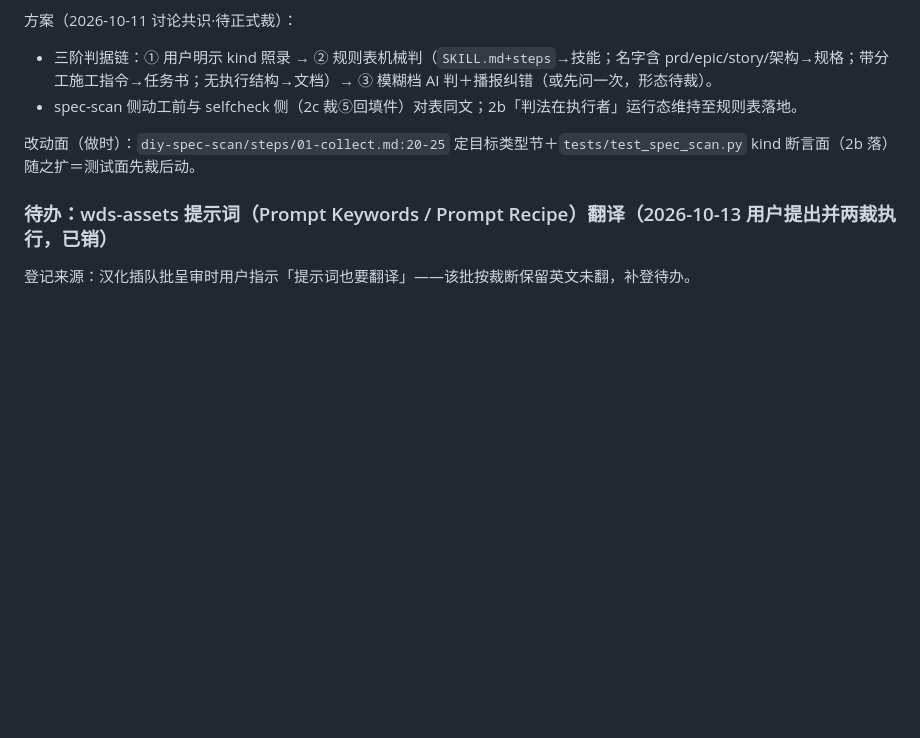
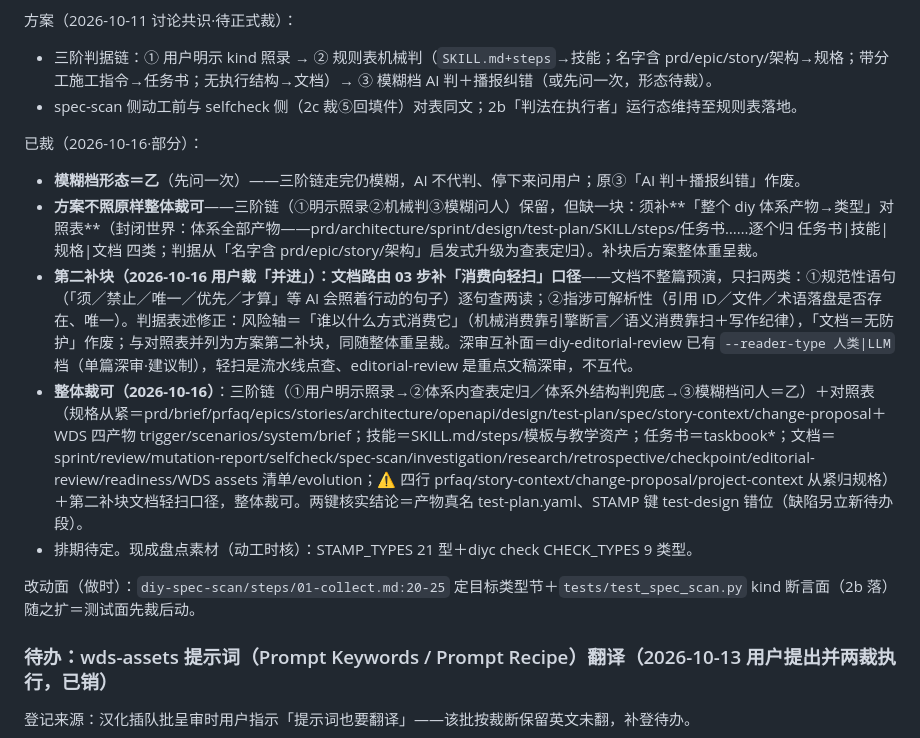
Before and after one commit to IHaveManyRepeat/diy-coder-skills, a Markdown page: docs/bmad-skill-map/diy技能名录与审查底单.md, the part around one of its changes. Drawn GitHub-style; blank space fills up the shorter version.

```diff
--- a/docs/bmad-skill-map/diy技能名录与审查底单.md
+++ b/docs/bmad-skill-map/diy技能名录与审查底单.md
@@ -706,6 +707,13 @@ help 先行 → 主线按链序（审查与使用同场跑一个真实项目）
 方案（2026-10-11 讨论共识·待正式裁）：
 - 三阶判据链：① 用户明示 kind 照录 → ② 规则表机械判（`SKILL.md+steps`→技能；名字含 prd/epic/story/架构→规格；带分工施工指令→任务书；无执行结构→文档）→ ③ 模糊档 AI 判＋播报纠错（或先问一次，形态待裁）。
 - spec-scan 侧动工前与 selfcheck 侧（2c 裁⑤回填件）对表同文；2b「判法在执行者」运行态维持至规则表落地。
+
+已裁（2026-10-16·部分）：
+- **模糊档形态＝乙**（先问一次）——三阶链走完仍模糊，AI 不代判、停下来问用户；原③「AI 判＋播报纠错」作废。
+- **方案不照原样整体裁可**——三阶链（①明示照录②机械判③模糊问人）保留，但缺一块：须补**「整个 diy 体系产物→类型」对照表**（封闭世界：体系全部产物——prd/architecture/sprint/design/test-plan/SKILL/steps/任务书……逐个归 任务书|技能|规格|文档 四类；判据从「名字含 prd/epic/story/架构」启发式升级为查表定归）。补块后方案整体重呈裁。
+- **第二补块（2026-10-16 用户裁「并进」）：文档路由 03 步补「消费向轻扫」口径**——文档不整篇预演，只扫两类：①规范性语句（「须／禁止／唯一／优先／才算」等 AI 会照着行动的句子）逐句查两读；②指涉可解析性（引用 ID／文件／术语落盘是否存在、唯一）。判据表述修正：风险轴＝「谁以什么方式消费它」（机械消费靠引擎断言／语义消费靠扫＋写作纪律），「文档＝无防护」作废；与对照表并列为方案第二补块，同随整体重呈裁。深审互补面＝diy-editorial-review 已有 `--reader-type 人类|LLM` 档（单篇深审·建议制），轻扫是流水线点查、editorial-review 是重点文稿深审，不互代。
+- **整体裁可（2026-10-16）**：三阶链（①用户明示照录→②体系内查表定归／体系外结构判兜底→③模糊档问人＝乙）＋对照表（规格从紧＝prd/brief/prfaq/epics/stories/architecture/openapi/design/test-plan/spec/story-context/change-proposal＋WDS 四产物 trigger/scenarios/system/brief；技能＝SKILL.md/steps/模板与教学资产；任务书＝taskbook*；文档＝sprint/review/mutation-report/selfcheck/spec-scan/investigation/research/retrospective/checkpoint/editorial-review/readiness/WDS assets 清单/evolution；⚠ 四行 prfaq/story-context/change-proposal/project-context 从紧归规格）＋第二补块文档轻扫口径，整体裁可。两键核实结论＝产物真名 test-plan.yaml、STAMP 键 test-design 错位（缺陷另立新待办段）。
+- 排期待定。现成盘点素材（动工时核）：STAMP_TYPES 21 型＋diyc check CHECK_TYPES 9 类型。
 
 改动面（做时）：`diy-spec-scan/steps/01-collect.md:20-25` 定目标类型节＋`tests/test_spec_scan.py` kind 断言面（2b 落）随之扩＝测试面先裁后动。
 
```
Also changed, not shown: other parts of docs/bmad-skill-map/diy技能名录与审查底单.md (+23 -8 lines).
